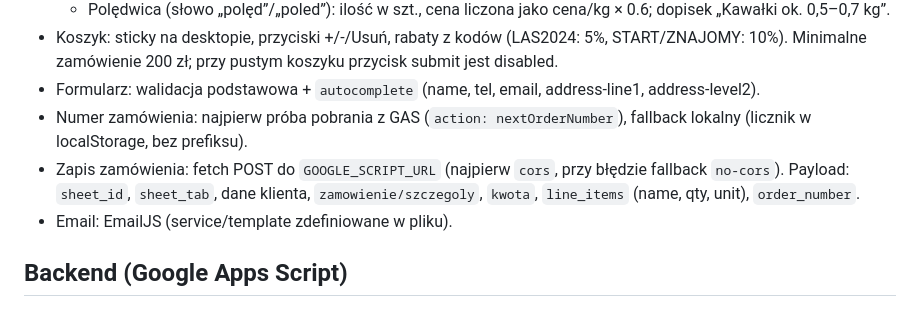
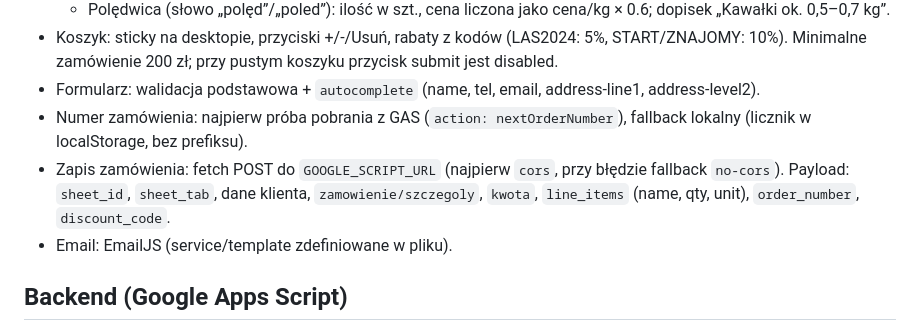
Before and after one commit to totus420/dziczyzna, a Markdown page: README.md, the part around the change. Rendered like a GitHub page.

Commit message:
Update README with discount and stock notes

```diff
--- a/README.md
+++ b/README.md
@@ -17,7 +17,7 @@
 - Koszyk: sticky na desktopie, przyciski +/-/Usuń, rabaty z kodów (LAS2024: 5%, START/ZNAJOMY: 10%). Minimalne zamówienie 200 zł; przy pustym koszyku przycisk submit jest disabled.
 - Formularz: walidacja podstawowa + `autocomplete` (name, tel, email, address-line1, address-level2).
 - Numer zamówienia: najpierw próba pobrania z GAS (`action: nextOrderNumber`), fallback lokalny (licznik w localStorage, bez prefiksu).
-- Zapis zamówienia: fetch POST do `GOOGLE_SCRIPT_URL` (najpierw `cors`, przy błędzie fallback `no-cors`). Payload: `sheet_id`, `sheet_tab`, dane klienta, `zamowienie/szczegoly`, `kwota`, `line_items` (name, qty, unit), `order_number`.
+- Zapis zamówienia: fetch POST do `GOOGLE_SCRIPT_URL` (najpierw `cors`, przy błędzie fallback `no-cors`). Payload: `sheet_id`, `sheet_tab`, dane klienta, `zamowienie/szczegoly`, `kwota`, `line_items` (name, qty, unit), `order_number`, `discount_code`.
 - Email: EmailJS (service/template zdefiniowane w pliku).
 
 ## Backend (Google Apps Script)
```
